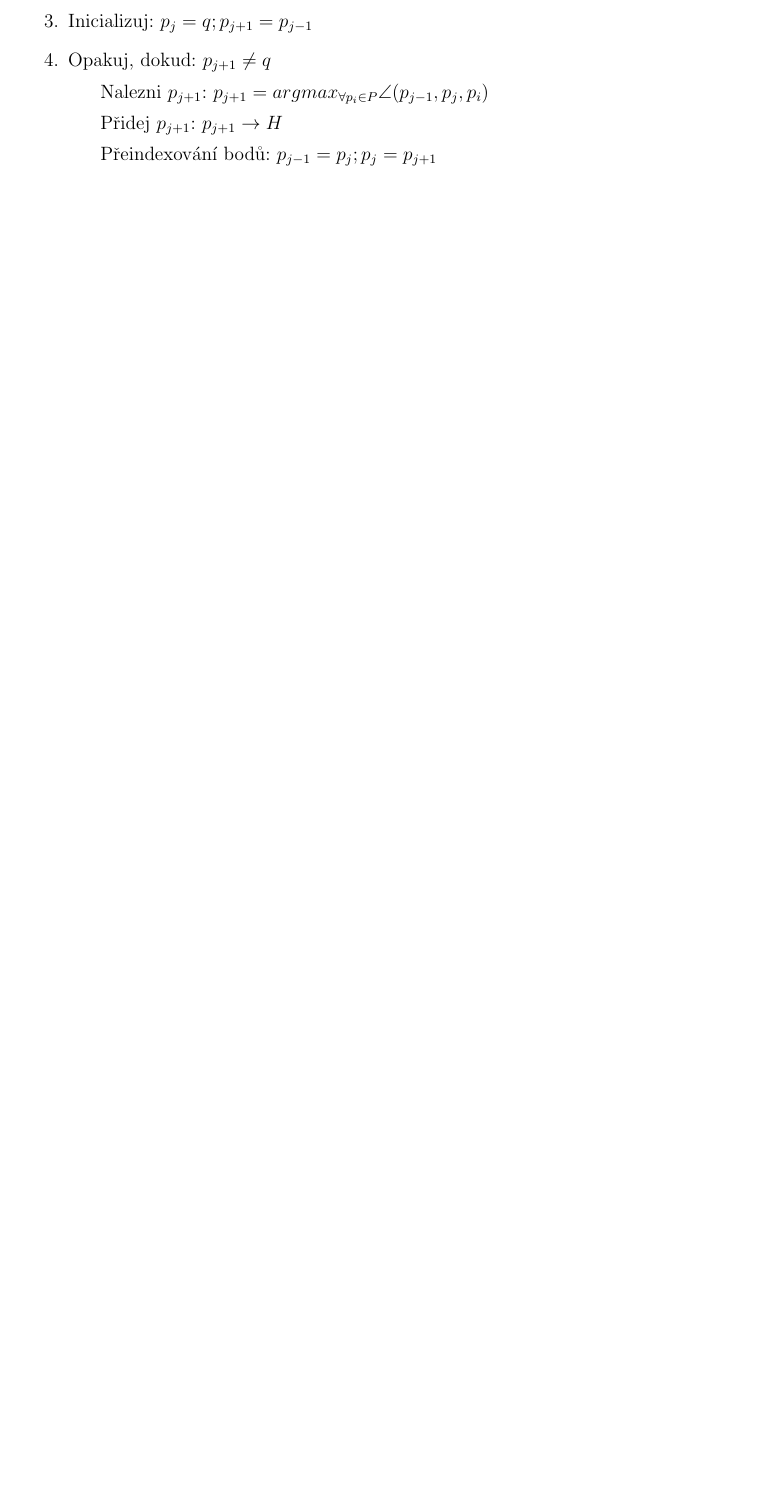
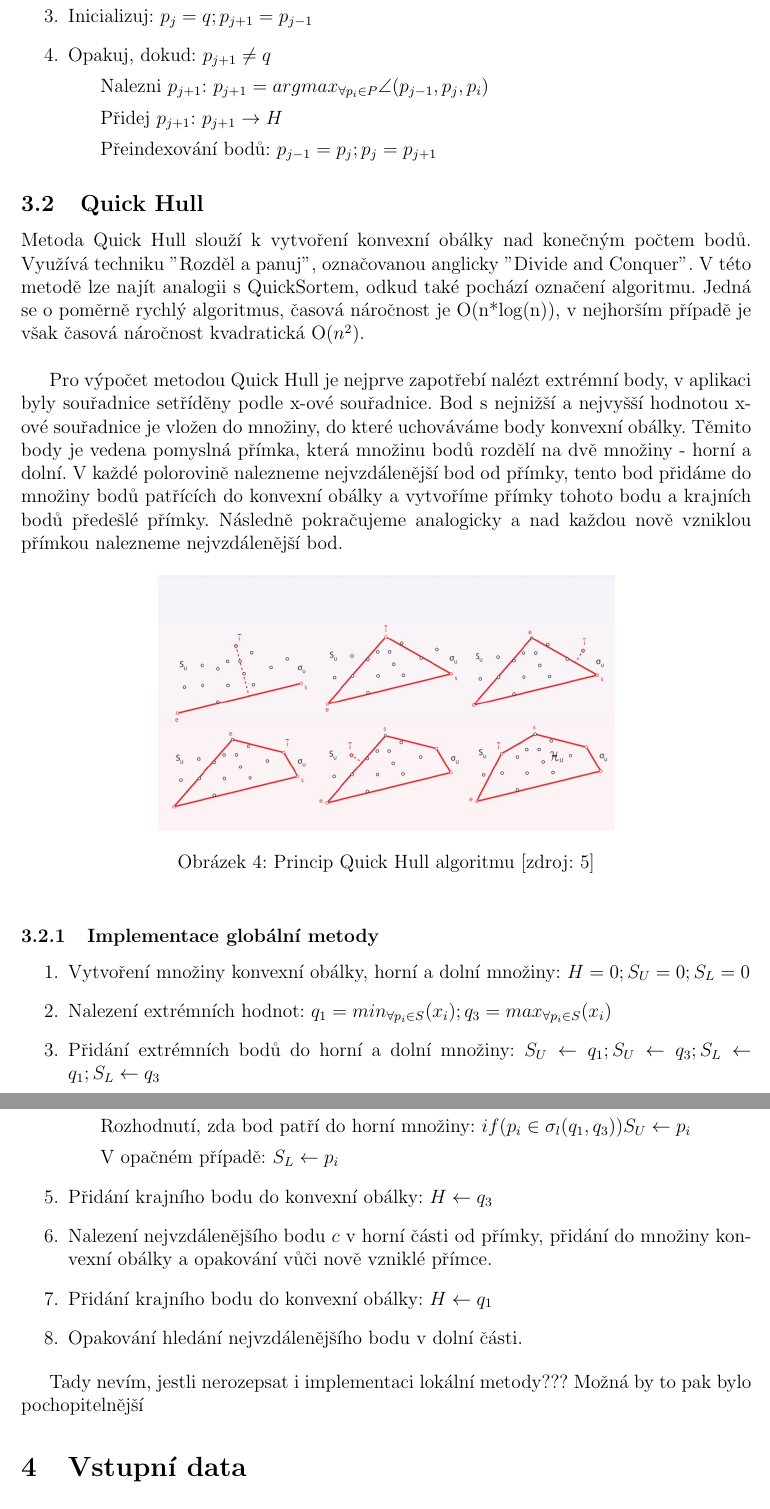
Before and after one commit to petrapasovska/ADKG, a LaTeX document (U2/TZ/tz.tex): part of page 5 of 8 before the commit and two parts of pages 6 and 7 of 9 after it, the two joined at a grey line, cut so that both start at the same text, the shorter picture padded with empty space. Compiled offline with pdfLaTeX.

Commit message:
QuickHull

```diff
--- a/U2/TZ/tz.tex
+++ b/U2/TZ/tz.tex
@@ -144,6 +150,32 @@ K chybě v algoritmu může dojít v případě, že tři body budou kolineárn
 \subitem Přeindexování bodů: $ p_{j-1} = p_j; p_j = p_{j+1}  $
 \end{enumerate}
 
+\subsection{Quick Hull}
+Metoda Quick Hull slouží k vytvoření konvexní obálky nad konečným počtem bodů. Využívá techniku "Rozděl a panuj", označovanou anglicky "Divide and Conquer". V této metodě lze najít analogii s QuickSortem, odkud také pochází označení algoritmu. Jedná se o poměrně rychlý algoritmus, časová náročnost je O(n*log(n)), v nejhorším případě je však časová náročnost kvadratická O($n^2$). \\
+
+Pro výpočet metodou Quick Hull je nejprve zapotřebí nalézt extrémní body, v aplikaci byly souřadnice setříděny podle x-ové souřadnice. Bod s nejnižší a nejvyšší hodnotou x-ové souřadnice je vložen do množiny, do které uchováváme body konvexní obálky. Těmito body je vedena pomyslná přímka, která množinu bodů rozdělí na dvě množiny - horní a dolní. V každé polorovině nalezneme nejvzdálenější bod od přímky, tento bod přidáme do množiny bodů patřících do konvexní obálky a vytvoříme přímky tohoto bodu a krajních bodů předešlé přímky. Následně pokračujeme analogicky a nad každou nově vzniklou přímkou nalezneme nejvzdálenější bod.
+
+\begin{figure}[h!]
+	\centering
+	\includegraphics[width=10cm]{quickhull.jpg}
+	\caption{Princip Quick Hull algoritmu [zdroj: 5]}
+\end{figure}
+
+\subsubsection{Implementace globální metody}
+\begin{enumerate}
+\item Vytvoření množiny konvexní obálky, horní a dolní množiny:  $H = 0; S_U = 0; S_L = 0 $
+\item Nalezení extrémních hodnot:  $ q_1 =  min_{\forall p_i \in S}(x_i); q_3 =  max_{\forall p_i \in S}(x_i) $
+\item Přidání extrémních bodů do horní a dolní množiny: $S_U \leftarrow q_1; S_U \leftarrow q_3; S_L \leftarrow q_1; S_L \leftarrow q_3 $
+\item Pro všechny body množiny: $\forall p_i \in S  $
+\subitem Rozhodnutí, zda bod patří do horní množiny: $ if(p_i \in \sigma_l(q_1, q_3)) S_U \leftarrow p_i  $
+\subitem V opačném případě: $ S_L \leftarrow p_i  $
+\item Přidání krajního bodu do konvexní obálky: $H \leftarrow q_3$
+\item Nalezení nejvzdálenějšího bodu $c$ v horní části od přímky, přidání do množiny konvexní obálky a opakování vůči nově vzniklé přímce.
+\item Přidání krajního bodu do konvexní obálky: $H \leftarrow q_1$
+\item Opakování hledání nejvzdálenějšího bodu v dolní části.
+\end{enumerate}
+
+Tady nevím, jestli nerozepsat i implementaci lokální metody??? Možná by to pak bylo pochopitelnější
 
 \section{Vstupní data}
 
```
Also changed, not shown: U2/TZ/jarvis.JPG (added), U2/TZ/quickhull.JPG (added), U2/TZ/tz.pdf, U2/TZ/tz.tex (13 more changed lines), 1 other file.
